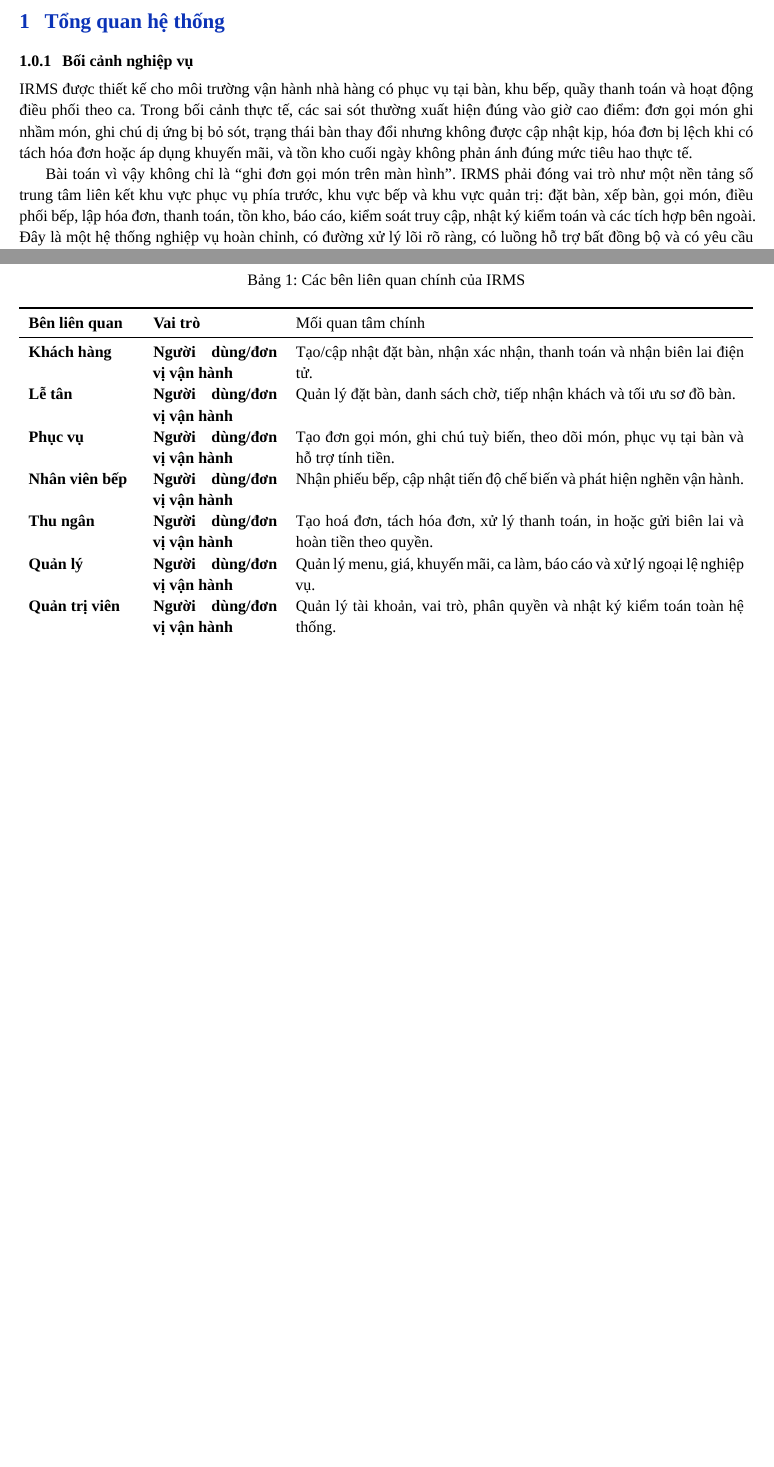
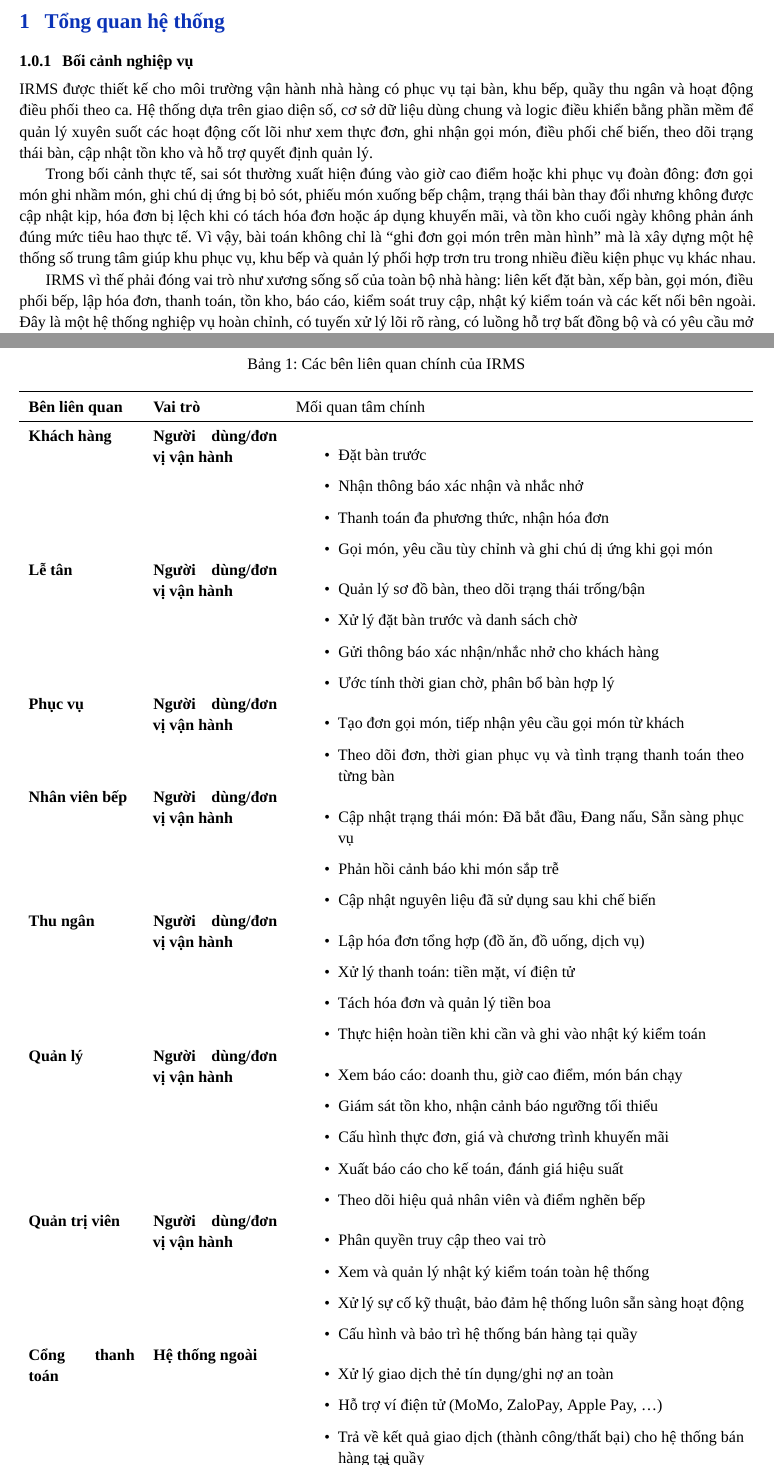
Before and after one commit to lehoangluan1/SA_IRMS, a LaTeX document (main.tex, which reads sections/01_system_overview.tex): two parts of pages 4 and 5 of 128 before the commit and two parts of pages 4 and 6 of 129 after it, joined at a grey line, cut so that both start at the same text, the shorter picture padded with empty space. Compiled offline with XeLaTeX; a missing font is replaced by an installed copy or a similar font.

Commit message:
merge by Long and Dang

```diff
--- a/sections/01_system_overview.tex
+++ b/sections/01_system_overview.tex
@@ -1,9 +1,11 @@
 \section{Tổng quan hệ thống}
 
 \subsubsection{Bối cảnh nghiệp vụ}
-IRMS được thiết kế cho môi trường vận hành nhà hàng có phục vụ tại bàn, khu bếp, quầy thanh toán và hoạt động điều phối theo ca. Trong bối cảnh thực tế, các sai sót thường xuất hiện đúng vào giờ cao điểm: đơn gọi món ghi nhầm món, ghi chú dị ứng bị bỏ sót, trạng thái bàn thay đổi nhưng không được cập nhật kịp, hóa đơn bị lệch khi có tách hóa đơn hoặc áp dụng khuyến mãi, và tồn kho cuối ngày không phản ánh đúng mức tiêu hao thực tế.
+IRMS được thiết kế cho môi trường vận hành nhà hàng có phục vụ tại bàn, khu bếp, quầy thu ngân và hoạt động điều phối theo ca. Hệ thống dựa trên giao diện số, cơ sở dữ liệu dùng chung và logic điều khiển bằng phần mềm để quản lý xuyên suốt các hoạt động cốt lõi như xem thực đơn, ghi nhận gọi món, điều phối chế biến, theo dõi trạng thái bàn, cập nhật tồn kho và hỗ trợ quyết định quản lý.
 
-Bài toán vì vậy không chỉ là ``ghi đơn gọi món trên màn hình''. IRMS phải đóng vai trò như một nền tảng số trung tâm liên kết khu vực phục vụ phía trước, khu vực bếp và khu vực quản trị: đặt bàn, xếp bàn, gọi món, điều phối bếp, lập hóa đơn, thanh toán, tồn kho, báo cáo, kiểm soát truy cập, nhật ký kiểm toán và các tích hợp bên ngoài. Đây là một hệ thống nghiệp vụ hoàn chỉnh, có đường xử lý lõi rõ ràng, có luồng hỗ trợ bất đồng bộ và có yêu cầu mở rộng về sau.
+Trong bối cảnh thực tế, sai sót thường xuất hiện đúng vào giờ cao điểm hoặc khi phục vụ đoàn đông: đơn gọi món ghi nhầm món, ghi chú dị ứng bị bỏ sót, phiếu món xuống bếp chậm, trạng thái bàn thay đổi nhưng không được cập nhật kịp, hóa đơn bị lệch khi có tách hóa đơn hoặc áp dụng khuyến mãi, và tồn kho cuối ngày không phản ánh đúng mức tiêu hao thực tế. Vì vậy, bài toán không chỉ là ``ghi đơn gọi món trên màn hình'' mà là xây dựng một hệ thống số trung tâm giúp khu phục vụ, khu bếp và quản lý phối hợp trơn tru trong nhiều điều kiện phục vụ khác nhau.
+
+IRMS vì thế phải đóng vai trò như xương sống số của toàn bộ nhà hàng: liên kết đặt bàn, xếp bàn, gọi món, điều phối bếp, lập hóa đơn, thanh toán, tồn kho, báo cáo, kiểm soát truy cập, nhật ký kiểm toán và các kết nối bên ngoài. Đây là một hệ thống nghiệp vụ hoàn chỉnh, có tuyến xử lý lõi rõ ràng, có luồng hỗ trợ bất đồng bộ và có yêu cầu mở rộng về sau.
 
 \subsubsection{Mục tiêu của hệ thống}
 Các mục tiêu thiết kế chính của IRMS không chỉ dừng ở mức \enquote{có đủ chức năng}, mà còn phải chuyển thành kết quả vận hành có thể kiểm chứng trong phạm vi một dự án phần mềm cho nhà hàng quy mô trung bình. Vì vậy, báo cáo đặt ra các mục tiêu sau:
@@ -57,13 +59,51 @@
 \toprule
 Bên liên quan & Vai trò & Mối quan tâm chính \\
 \midrule
-Khách hàng & Người dùng/đơn vị vận hành & Tạo/cập nhật đặt bàn, nhận xác nhận, thanh toán và nhận biên lai điện tử. \\
-Lễ tân & Người dùng/đơn vị vận hành & Quản lý đặt bàn, danh sách chờ, tiếp nhận khách và tối ưu sơ đồ bàn. \\
-Phục vụ & Người dùng/đơn vị vận hành & Tạo đơn gọi món, ghi chú tuỳ biến, theo dõi món, phục vụ tại bàn và hỗ trợ tính tiền. \\
-Nhân viên bếp & Người dùng/đơn vị vận hành & Nhận phiếu bếp, cập nhật tiến độ chế biến và phát hiện nghẽn vận hành. \\
-Thu ngân & Người dùng/đơn vị vận hành & Tạo hoá đơn, tách hóa đơn, xử lý thanh toán, in hoặc gửi biên lai và hoàn tiền theo quyền. \\
-Quản lý & Người dùng/đơn vị vận hành & Quản lý menu, giá, khuyến mãi, ca làm, báo cáo và xử lý ngoại lệ nghiệp vụ. \\
-Quản trị viên & Người dùng/đơn vị vận hành & Quản lý tài khoản, vai trò, phân quyền và nhật ký kiểm toán toàn hệ thống. \\
+Khách hàng & Người dùng/đơn vị vận hành & \begin{itemize}
+  \item Đặt bàn trước
+  \item Nhận thông báo xác nhận và nhắc nhở
+  \item Thanh toán đa phương thức, nhận hóa đơn
+  \item Gọi món, yêu cầu tùy chỉnh và ghi chú dị ứng khi gọi món
+\end{itemize} \\
+Lễ tân & Người dùng/đơn vị vận hành & \begin{itemize}
+  \item Quản lý sơ đồ bàn, theo dõi trạng thái trống/bận
+  \item Xử lý đặt bàn trước và danh sách chờ
+  \item Gửi thông báo xác nhận/nhắc nhở cho khách hàng
+  \item Ước tính thời gian chờ, phân bổ bàn hợp lý
+\end{itemize} \\
+Phục vụ & Người dùng/đơn vị vận hành & \begin{itemize}
+  \item Tạo đơn gọi món, tiếp nhận yêu cầu gọi món từ khách
+  \item Theo dõi đơn, thời gian phục vụ và tình trạng thanh toán theo từng bàn
+\end{itemize} \\
+Nhân viên bếp & Người dùng/đơn vị vận hành & \begin{itemize}
+  \item Cập nhật trạng thái món: Đã bắt đầu, Đang nấu, Sẵn sàng phục vụ
+  \item Phản hồi cảnh báo khi món sắp trễ
+  \item Cập nhật nguyên liệu đã sử dụng sau khi chế biến
+\end{itemize} \\
+Thu ngân & Người dùng/đơn vị vận hành & \begin{itemize}
+  \item Lập hóa đơn tổng hợp (đồ ăn, đồ uống, dịch vụ)
+  \item Xử lý thanh toán: tiền mặt, ví điện tử
+  \item Tách hóa đơn và quản lý tiền boa
+  \item Thực hiện hoàn tiền khi cần và ghi vào nhật ký kiểm toán
+\end{itemize} \\
+Quản lý & Người dùng/đơn vị vận hành & \begin{itemize}
+  \item Xem báo cáo: doanh thu, giờ cao điểm, món bán chạy
+  \item Giám sát tồn kho, nhận cảnh báo ngưỡng tối thiểu
+  \item Cấu hình thực đơn, giá và chương trình khuyến mãi
+  \item Xuất báo cáo cho kế toán, đánh giá hiệu suất
+  \item Theo dõi hiệu quả nhân viên và điểm nghẽn bếp
+\end{itemize} \\
+Quản trị viên & Người dùng/đơn vị vận hành & \begin{itemize}
+  \item Phân quyền truy cập theo vai trò
+  \item Xem và quản lý nhật ký kiểm toán toàn hệ thống
+  \item Xử lý sự cố kỹ thuật, bảo đảm hệ thống luôn sẵn sàng hoạt động
+  \item Cấu hình và bảo trì hệ thống bán hàng tại quầy
+\end{itemize} \\
+Cổng thanh toán & Hệ thống ngoài & \begin{itemize}
+  \item Xử lý giao dịch thẻ tín dụng/ghi nợ an toàn
+  \item Hỗ trợ ví điện tử (MoMo, ZaloPay, Apple Pay, …)
+  \item Trả về kết quả giao dịch (thành công/thất bại) cho hệ thống bán hàng tại quầy
+\end{itemize} \\
 \bottomrule
 \end{tabularx}
 \end{table}
```
Also changed, not shown: sections/01_system_overview.tex (16 more changed lines), 3 other files.
